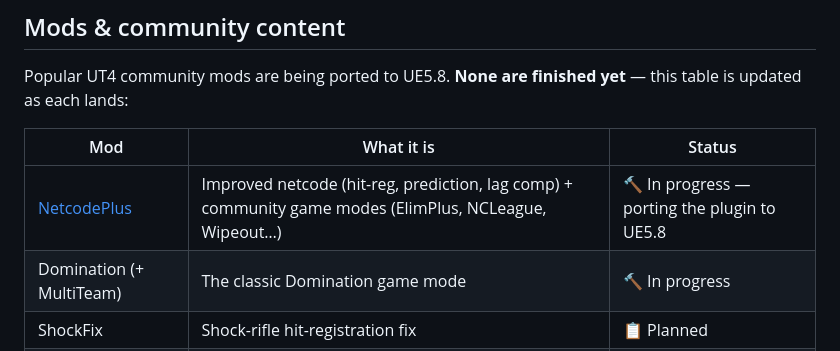
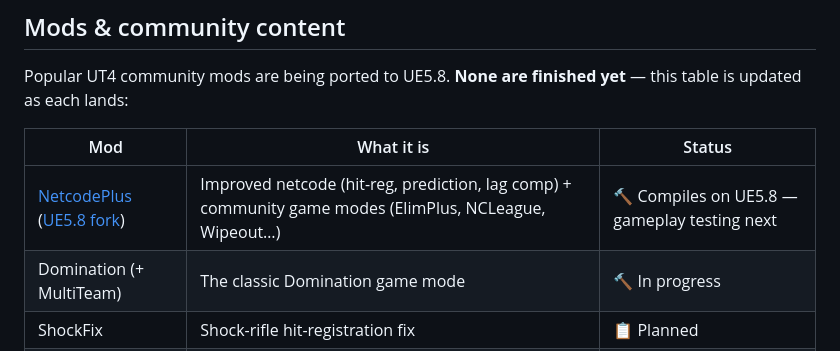
Before and after one commit to itpick/ut4-install, a Markdown page: README.md, the part around the change. Rendered like a GitHub page.

Commit message:
README: NetcodePlus now compiles on UE5.8 (gameplay testing next) + link the fork

```diff
--- a/README.md
+++ b/README.md
@@ -370,7 +370,7 @@ Popular UT4 community mods are being ported to UE5.8. **None are finished yet**
 
 | Mod | What it is | Status |
 |---|---|---|
-| [NetcodePlus](https://github.com/jmortley/NetcodePlusUT4) | Improved netcode (hit-reg, prediction, lag comp) + community game modes (ElimPlus, NCLeague, Wipeout…) | 🔨 In progress — porting the plugin to UE5.8 |
+| [NetcodePlus](https://github.com/jmortley/NetcodePlusUT4) ([UE5.8 fork](https://github.com/itpick/NetcodePlusUT4/tree/ue5.8-port)) | Improved netcode (hit-reg, prediction, lag comp) + community game modes (ElimPlus, NCLeague, Wipeout…) | 🔨 Compiles on UE5.8 — gameplay testing next |
 | Domination (+ MultiTeam) | The classic Domination game mode | 🔨 In progress |
 | ShockFix | Shock-rifle hit-registration fix | 📋 Planned |
 | Betrayal | Betrayal game mode | 📋 Planned |
```
